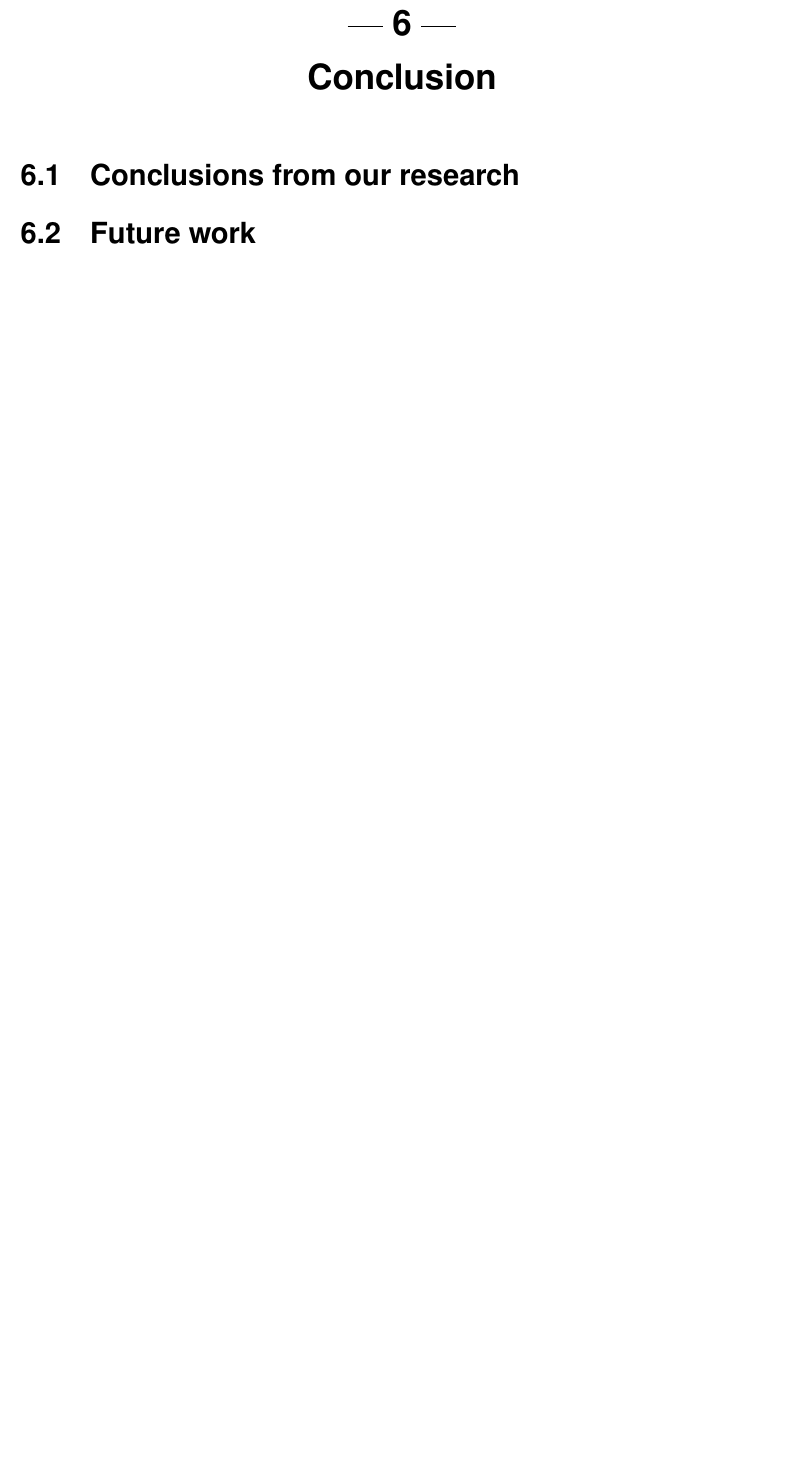
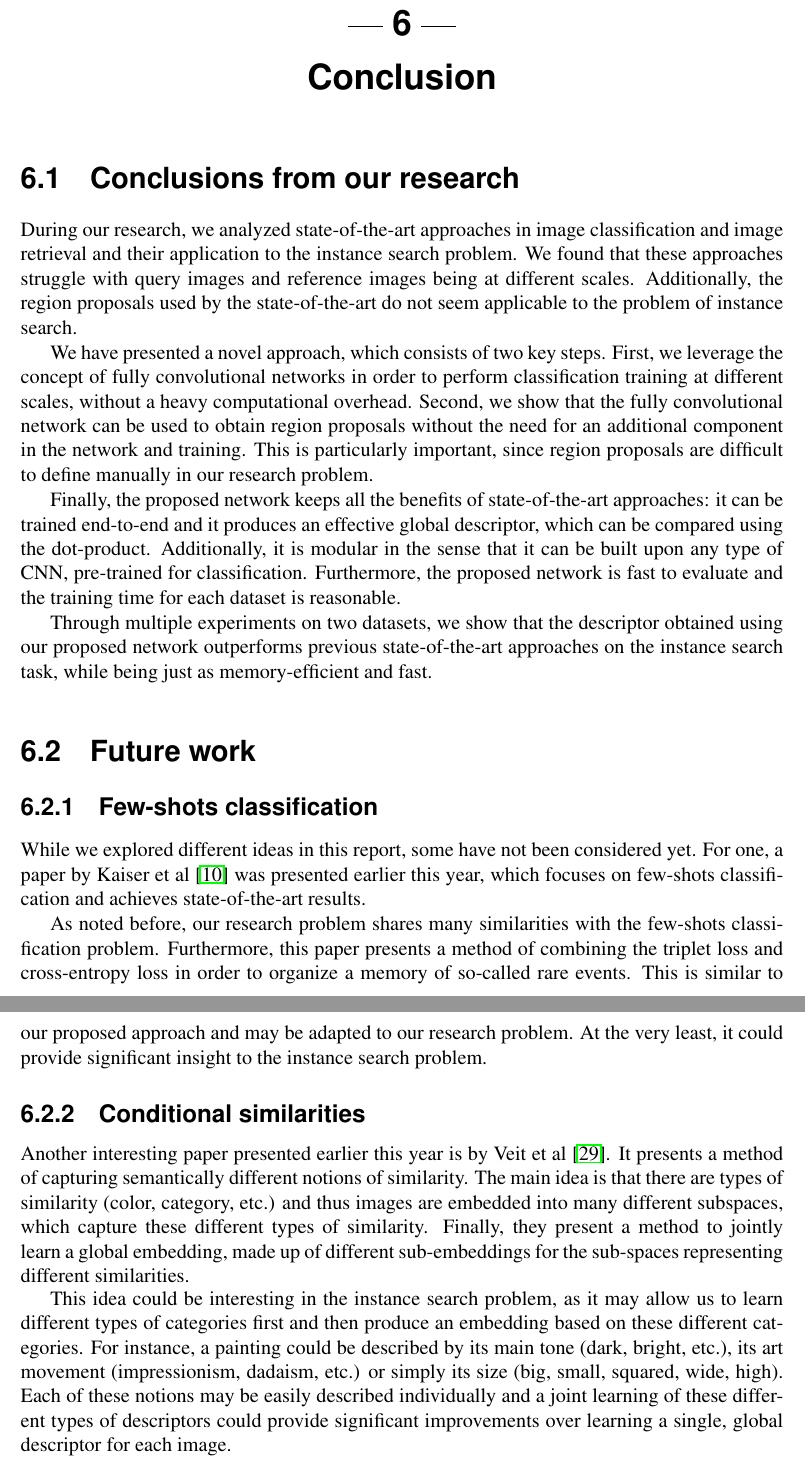
Before and after one commit to MatthiasKohl/nn_retrieval_report, a LaTeX book (full_report.tex, which reads chapters/conclusion.tex): part of page 29 of 35 before the commit and two parts of pages 29 and 30 of 35 after it, the two joined at a grey line, cut so that both start at the same text, the shorter picture padded with empty space. Compiled offline with pdfLaTeX.

Commit message:
added conclusions

```diff
--- a/chapters/conclusion.tex
+++ b/chapters/conclusion.tex
@@ -2,5 +2,65 @@
 
 \chapter{Conclusion}
 \section{Conclusions from our research}
+During our research, we analyzed state-of-the-art approaches in
+image classification and image retrieval and their application to
+the instance search problem. We found that these approaches struggle
+with query images and reference images being at different scales.
+Additionally, the region proposals used by the state-of-the-art do not
+seem applicable to the problem of instance search.
+
+We have presented a novel approach, which consists of two key steps.
+First, we leverage the concept of fully convolutional networks in order
+to perform classification training at different scales, without a heavy
+computational overhead. Second, we show that the fully convolutional
+network can be used to obtain region proposals without the need for
+an additional component in the network and training. This is particularly
+important, since region proposals are difficult to define manually in
+our research problem.
+
+Finally, the proposed network keeps all the benefits of state-of-the-art
+approaches: it can be trained end-to-end and it produces an effective
+global descriptor, which can be compared using the dot-product.
+Additionally, it is modular in the sense that it can be built upon
+any type of CNN, pre-trained for classification.
+Furthermore, the proposed network is fast to evaluate and the training
+time for each dataset is reasonable.
+
+Through multiple experiments on two datasets, we show that the descriptor
+obtained using our proposed network outperforms previous state-of-the-art
+approaches on the instance search task, while being just as memory-efficient
+and fast.
+
 \section{Future work}
-% TODO talk about Kaiser et al (rare events)
+\subsection{Few-shots classification}
+While we explored different ideas in this report, some have not been
+considered yet. For one, a paper by Kaiser et al~\cite{kaiser_learning_2017}
+was presented earlier this year, which focuses on few-shots classification
+and achieves state-of-the-art results.
+
+As noted before, our research problem shares many similarities with the
+few-shots classification problem. Furthermore, this paper presents a
+method of combining the triplet loss and cross-entropy loss in order to
+organize a memory of so-called rare events. This is similar to our proposed
+approach and may be adapted to our research problem. At the very least,
+it could provide significant insight to the instance search problem.
+
+\subsection{Conditional similarities}
+Another interesting paper presented earlier this year is by
+Veit et al~\cite{veit_conditional_2016}. It presents a method of
+capturing semantically different notions of similarity. The main idea
+is that there are types of similarity (color, category, etc.) and
+thus images are embedded into many different subspaces, which capture
+these different types of similarity. Finally, they present a method
+to jointly learn a global embedding, made up of different sub-embeddings
+for the sub-spaces representing different similarities.
+
+This idea could be interesting in the instance search problem, as it
+may allow us to learn different types of categories first and then produce
+an embedding based on these different categories. For instance, a painting
+could be described by its main tone (dark, bright, etc.), its art movement
+(impressionism, dadaism, etc.) or simply its size (big, small, squared,
+wide, high). Each of these notions may be easily described individually
+and a joint learning of these different types of descriptors could provide
+significant improvements over learning a single, global descriptor for
+each image.
```
